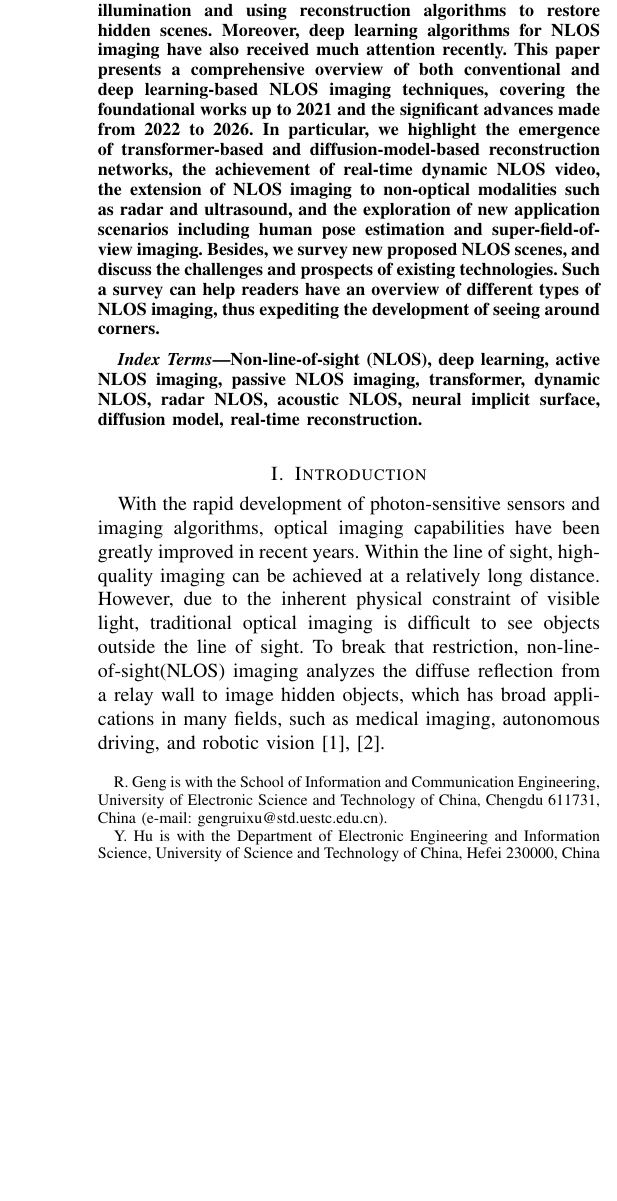
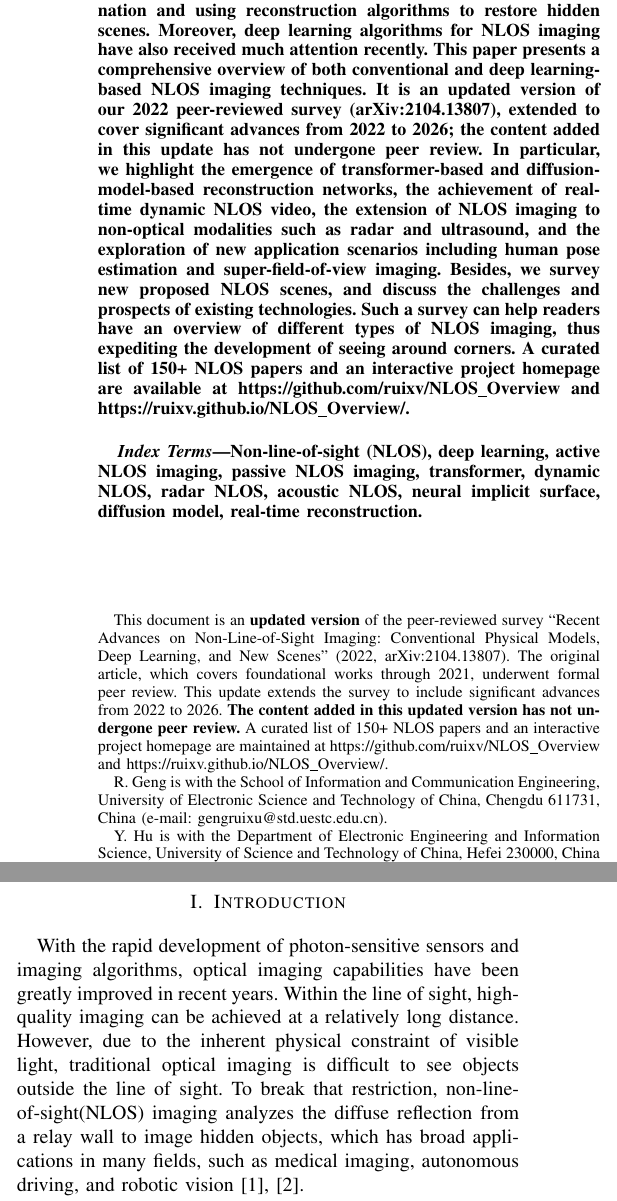
Before and after one commit to ruixv/NLOS_Overview, a LaTeX paper (bare_jrnl.tex, which reads article/0abstract.tex): part of one column of page 1 of 28 before the commit and two parts of the columns of page 1 of 28 after it, the two joined at a grey line, cut so that both start at the same text, the shorter picture padded with empty space. Compiled offline with pdfLaTeX.

Commit message:
Add update disclaimer, peer-review notice, and project URLs to survey
- bare_jrnl.tex: \thanks footnote on title clarifying this is an
  updated version of the 2022 peer-reviewed survey (arXiv:2104.13807),
  that added content has NOT undergone peer review, and linking to
  https://github.com/ruixv/NLOS_Overview and
  https://ruixv.github.io/NLOS_Overview/
- article/0abstract.tex: abstract now states it is an update of the
  original 2022 paper, notes the peer-review status of added content,
  and includes both project URLs
- bare_jrnl.pdf: recompiled (28 pages)

Co-Authored-By: Claude Sonnet 4.6 <noreply@anthropic.com>

```diff
--- a/article/0abstract.tex
+++ b/article/0abstract.tex
@@ -1,3 +1,3 @@
 \begin{abstract}
-    As an emerging technology that has attracted huge attention, non-line-of-sight (NLOS) imaging can reconstruct hidden objects by analyzing the diffuse reflection on a relay surface, with broad application prospects in the fields of autonomous driving, medical imaging, and defense. Despite the challenges of low signal-to-noise ratio (SNR) and high ill-posedness, NLOS imaging has been developed rapidly in recent years. Most current NLOS imaging technologies use conventional physical models, constructing imaging models through active or passive illumination and using reconstruction algorithms to restore hidden scenes. Moreover, deep learning algorithms for NLOS imaging have also received much attention recently. This paper presents a comprehensive overview of both conventional and deep learning-based NLOS imaging techniques, covering the foundational works up to 2021 and the significant advances made from 2022 to 2026. In particular, we highlight the emergence of transformer-based and diffusion-model-based reconstruction networks, the achievement of real-time dynamic NLOS video, the extension of NLOS imaging to non-optical modalities such as radar and ultrasound, and the exploration of new application scenarios including human pose estimation and super-field-of-view imaging. Besides, we survey new proposed NLOS scenes, and discuss the challenges and prospects of existing technologies. Such a survey can help readers have an overview of different types of NLOS imaging, thus expediting the development of seeing around corners.
+    As an emerging technology that has attracted huge attention, non-line-of-sight (NLOS) imaging can reconstruct hidden objects by analyzing the diffuse reflection on a relay surface, with broad application prospects in the fields of autonomous driving, medical imaging, and defense. Despite the challenges of low signal-to-noise ratio (SNR) and high ill-posedness, NLOS imaging has been developed rapidly in recent years. Most current NLOS imaging technologies use conventional physical models, constructing imaging models through active or passive illumination and using reconstruction algorithms to restore hidden scenes. Moreover, deep learning algorithms for NLOS imaging have also received much attention recently. This paper presents a comprehensive overview of both conventional and deep learning-based NLOS imaging techniques. It is an updated version of our 2022 peer-reviewed survey (\href{https://arxiv.org/pdf/2104.13807}{arXiv:2104.13807}), extended to cover significant advances from 2022 to 2026; \textbf{the content added in this update has not undergone peer review}. In particular, we highlight the emergence of transformer-based and diffusion-model-based reconstruction networks, the achievement of real-time dynamic NLOS video, the extension of NLOS imaging to non-optical modalities such as radar and ultrasound, and the exploration of new application scenarios including human pose estimation and super-field-of-view imaging. Besides, we survey new proposed NLOS scenes, and discuss the challenges and prospects of existing technologies. Such a survey can help readers have an overview of different types of NLOS imaging, thus expediting the development of seeing around corners. A curated list of 150+ NLOS papers and an interactive project homepage are available at \url{https://github.com/ruixv/NLOS_Overview} and \url{https://ruixv.github.io/NLOS_Overview/}.
 \end{abstract}
--- a/bare_jrnl.tex
+++ b/bare_jrnl.tex
@@ -398,7 +398,7 @@
 % not capitalized unless they are the first or last word of the title.
 % Linebreaks \\ can be used within to get better formatting as desired.
 % Do not put math or special symbols in the title.
-\title{Recent Advances on Non-Line-of-Sight Imaging: Conventional Physical Models, Deep Learning, and New Scenes (Updated 2022--2026)}
+\title{Recent Advances on Non-Line-of-Sight Imaging: Conventional Physical Models, Deep Learning, and New Scenes (Updated 2022--2026)\thanks{This document is an \textbf{updated version} of the peer-reviewed survey ``Recent Advances on Non-Line-of-Sight Imaging: Conventional Physical Models, Deep Learning, and New Scenes'' (2022, \href{https://arxiv.org/pdf/2104.13807}{arXiv:2104.13807}). The original article, which covers foundational works through 2021, underwent formal peer review. This update extends the survey to include significant advances from 2022 to 2026. \textbf{The content added in this updated version has not undergone peer review.} A curated list of 150+ NLOS papers and an interactive project homepage are maintained at \url{https://github.com/ruixv/NLOS_Overview} and \url{https://ruixv.github.io/NLOS_Overview/}.}}
 %
 %
 % author names and IEEE memberships
```
Also changed, not shown: bare_jrnl.pdf.
